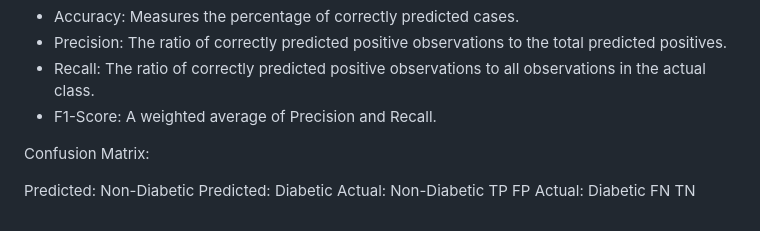
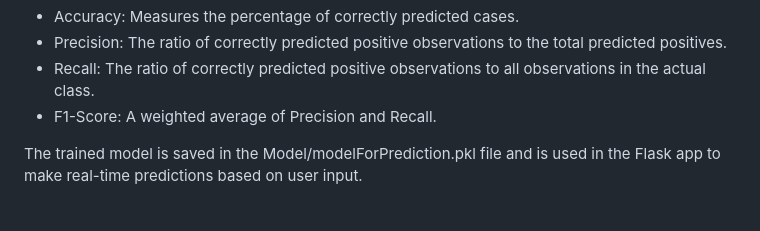
Before and after one commit to ali-samin/Diabetes_Disease_Prediction, a Markdown page: README.md, the part around the change. Drawn GitHub-style.

```diff
--- a/README.md
+++ b/README.md
@@ -84,8 +84,4 @@ The model was evaluated using several performance metrics:
 - Recall: The ratio of correctly predicted positive observations to all observations in the actual class.
 - F1-Score: A weighted average of Precision and Recall.
 
-Confusion Matrix:
-
-Predicted: Non-Diabetic	Predicted: Diabetic
-Actual: Non-Diabetic	TP	FP
-Actual: Diabetic	FN	TN
+The trained model is saved in the Model/modelForPrediction.pkl file and is used in the Flask app to make real-time predictions based on user input.
```
